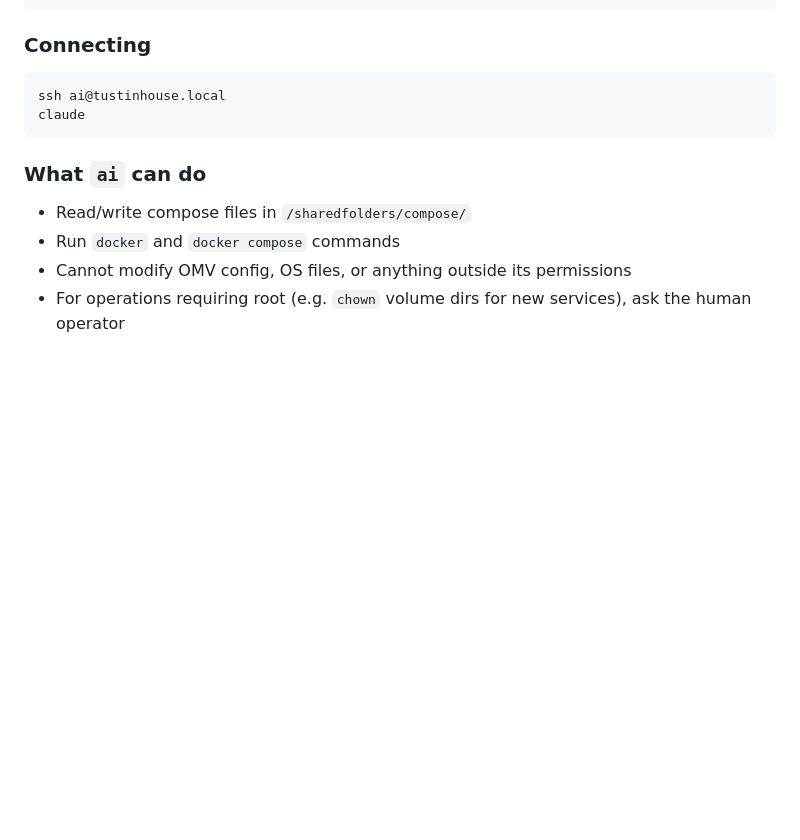
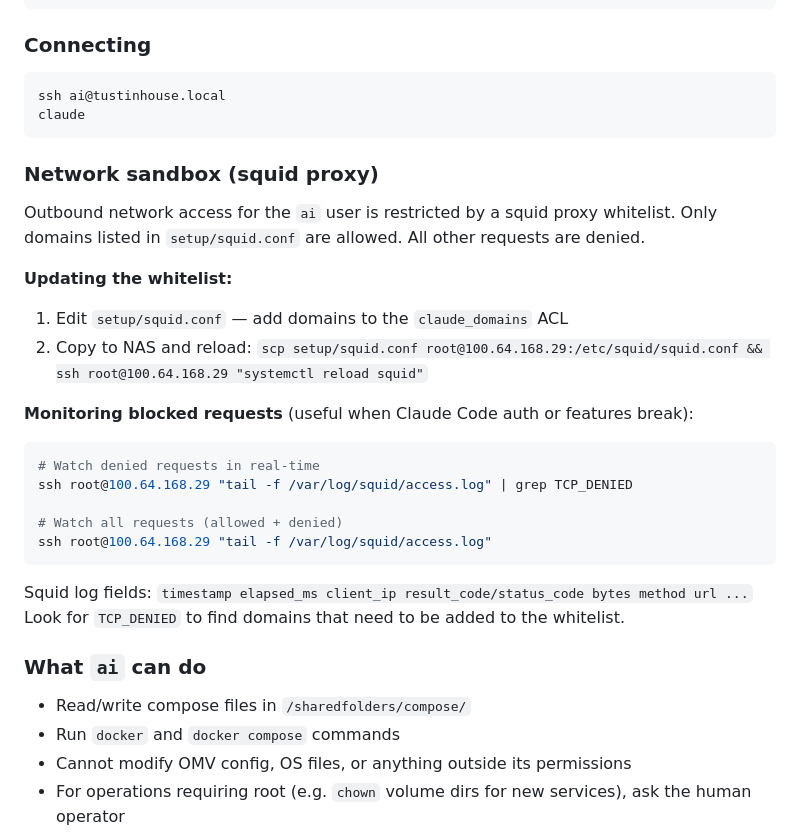
Before and after one commit to gilbert/tustin-house, a Markdown page: SETUP.md, the part around the change. GitHub-like rendering; blank space fills up the shorter version.

Commit message:
Update docs on network sandbox

````diff
--- a/SETUP.md
+++ b/SETUP.md
@@ -321,6 +321,26 @@ ssh ai@tustinhouse.local
 claude
 ```
 
+### Network sandbox (squid proxy)
+
+Outbound network access for the `ai` user is restricted by a squid proxy whitelist. Only domains listed in `setup/squid.conf` are allowed. All other requests are denied.
+
+**Updating the whitelist:**
+1. Edit `setup/squid.conf` — add domains to the `claude_domains` ACL
+2. Copy to NAS and reload: `scp setup/squid.conf root@100.64.168.29:/etc/squid/squid.conf && ssh root@100.64.168.29 "systemctl reload squid"`
+
+**Monitoring blocked requests** (useful when Claude Code auth or features break):
+```bash
+# Watch denied requests in real-time
+ssh root@100.64.168.29 "tail -f /var/log/squid/access.log" | grep TCP_DENIED
+
+# Watch all requests (allowed + denied)
+ssh root@100.64.168.29 "tail -f /var/log/squid/access.log"
+```
+
+Squid log fields: `timestamp elapsed_ms client_ip result_code/status_code bytes method url ...`
+Look for `TCP_DENIED` to find domains that need to be added to the whitelist.
+
 ### What `ai` can do
 - Read/write compose files in `/sharedfolders/compose/`
 - Run `docker` and `docker compose` commands
````
